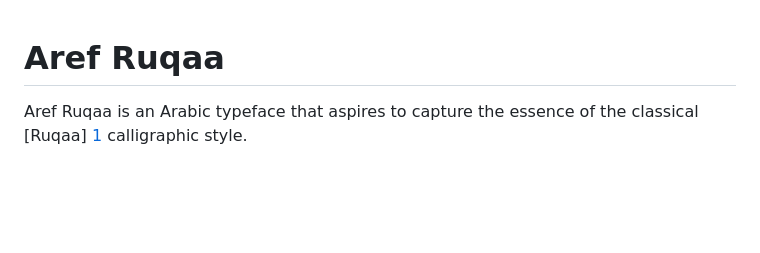
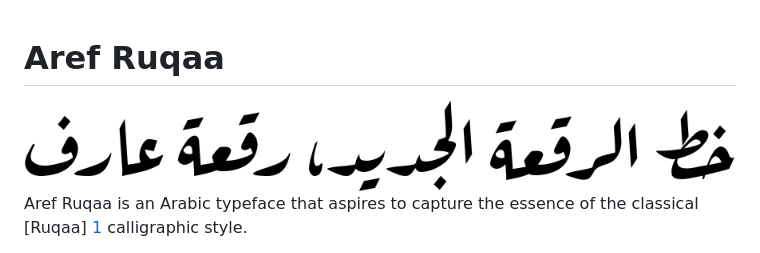
Before and after one commit to aliftype/aref-ruqaa, a Markdown page: README.md, the part around the change. Drawn GitHub-style; pictures changed too: documentation/sample.png (added); blank space fills up the shorter version.

Commit message:
Add back a sample
Give people a hint about what we are talking about here.

```diff
--- a/README.md
+++ b/README.md
@@ -1,6 +1,7 @@
 Aref Ruqaa
 ==========
 
+![Sample](documentation/sample.png)
 Aref Ruqaa is an Arabic typeface that aspires to capture the essence of
 the classical [Ruqaa] [1] calligraphic style.
 
```
Also changed, not shown: 2 other files.
